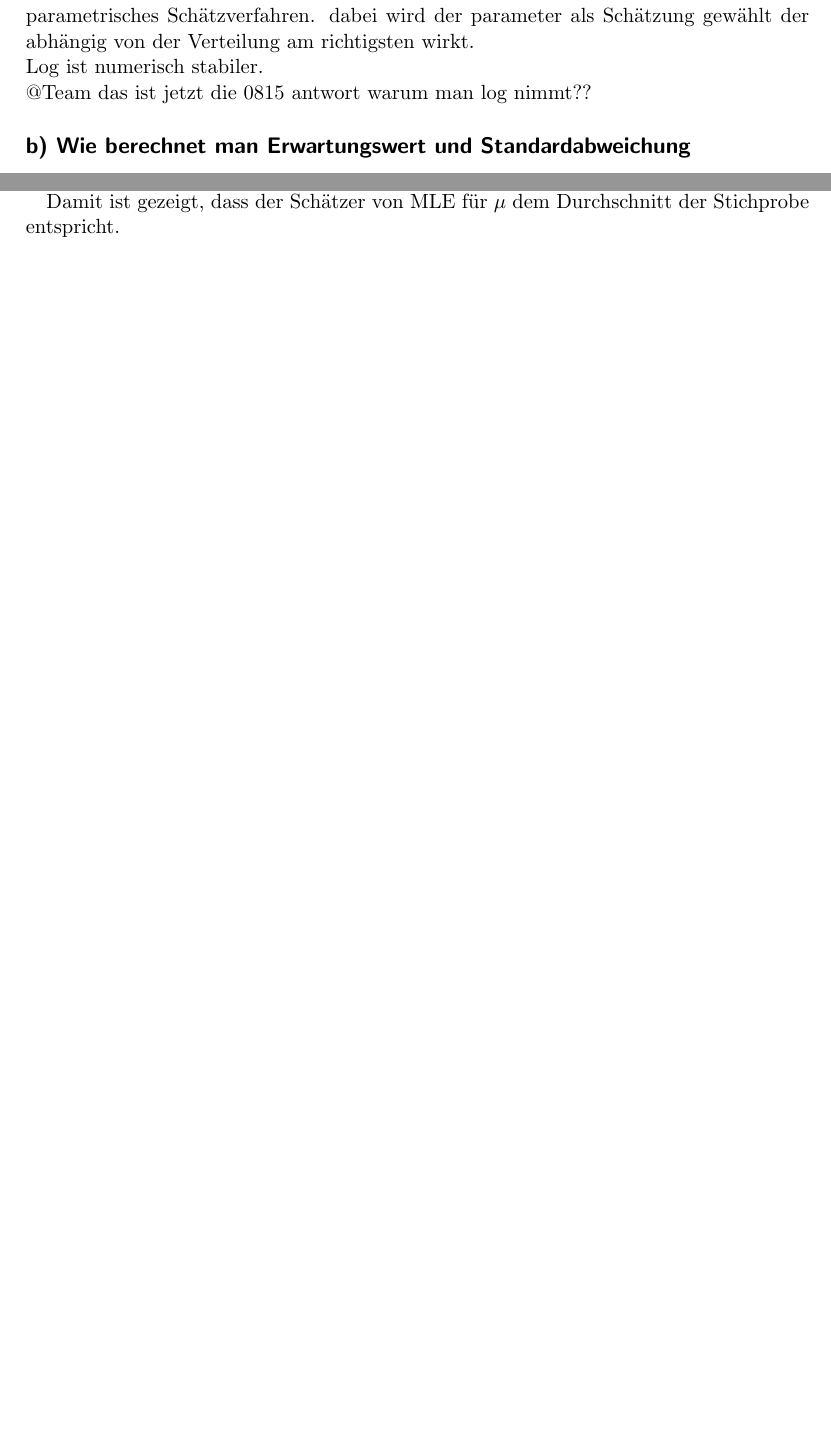
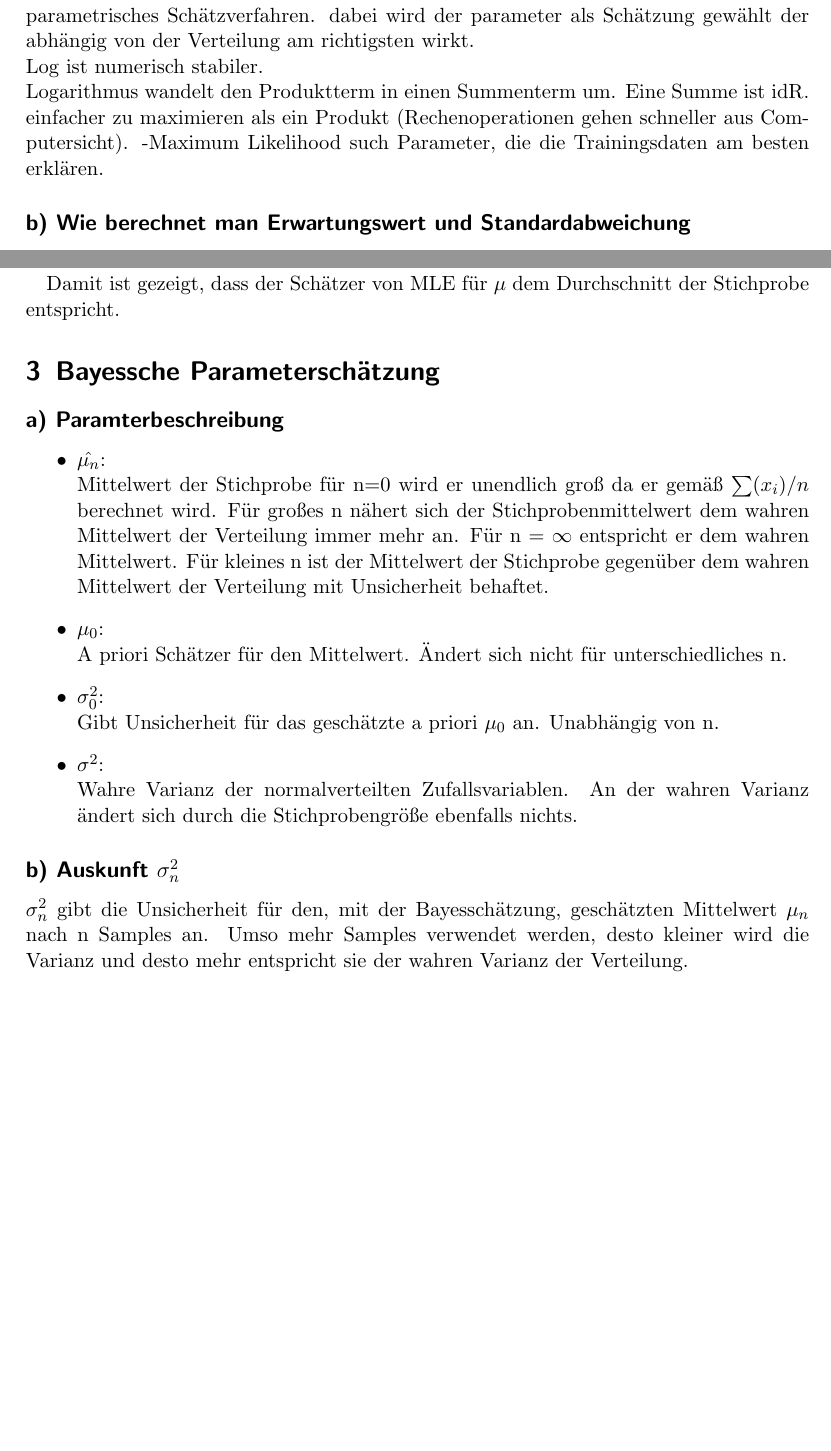
Before and after one commit to Okarius/MachineLearningPraktInfo, a LaTeX document (Blatt_4/Blatt4.tex): two parts of pages 1 and 2 of 2 before the commit and two parts of pages 1 and 3 of 3 after it, joined at a grey line, cut so that both start at the same text, the shorter picture padded with empty space. Compiled offline with pdfLaTeX; an older LaTeX class or package is replaced by its successor.

Commit message:
Aufgabe 3 a) und b)

```diff
--- a/Blatt_4/Blatt4.tex
+++ b/Blatt_4/Blatt4.tex
@@ -25,7 +28,8 @@ Sinnvoll: \\
 %wikipedia:
 Kann im Rahmen der Maximum-Likelihood-Methode verwendet werden. Dies ist ein parametrisches Schätzverfahren. dabei wird der parameter als Schätzung gewählt der abhängig von der Verteilung am richtigsten wirkt.\\
 Log ist numerisch stabiler.  \\
-@Team das ist jetzt die 0815 antwort warum man log nimmt??
+Logarithmus wandelt den Produktterm in einen Summenterm um. Eine Summe ist idR. einfacher zu maximieren
+als ein Produkt (Rechenoperationen gehen schneller aus Computersicht). -Maximum Likelihood such Parameter, die die Trainingsdaten am besten erklären.
 \subsection*{b) Wie berechnet man Erwartungswert und Standardabweichung}
 Foliensatz 3 S.9 \\
 %Mu/Sigma mit dächlein ? Tech befehl suchen
@@ -68,8 +70,28 @@ Ableitung = 0 gdw. Summenterm 0 ergibt!
 $\sum_{i=1}^{n}(x_i-\mu) = 0$\\
-$\sum_{i=1}^{n}(x_i)-n*\mu = 0$
+$\sum_{i=1}^{n}(x_i)-n*\mu = 0$\\
 $\mu = \sum_{i=1}^{n}(x_i) / n$
 
 Damit ist gezeigt, dass der Schätzer von MLE für $\mu$ dem Durchschnitt der Stichprobe entspricht.
 
 
+\section{Bayessche Parameterschätzung}
+\subsection*{a) Paramterbeschreibung}
+\begin{itemize}
+	\item $\hat{\mu_n}$:\\
+	Mittelwert der Stichprobe für n=0 wird er unendlich groß da er gemäß $\sum(x_i) /n$ berechnet wird. Für großes n nähert sich der Stichprobenmittelwert dem wahren Mittelwert der Verteilung immer mehr an. Für n = $\infty$ entspricht er dem wahren Mittelwert. Für kleines n ist der Mittelwert der Stichprobe gegenüber dem wahren Mittelwert der Verteilung mit Unsicherheit behaftet.
+	\item $\mu_0$:\\
+	A priori Schätzer für den Mittelwert. Ändert sich nicht für unterschiedliches n.
+	%TODO stimmt das mit \mu_0 so?
+	\item $\sigma^2_0$:\\
+	Gibt Unsicherheit für das geschätzte a priori $\mu_0$ an. Unabhängig von n.
+	%TODO stimmt das mit \sigma^2_0 so?
+	\item $\sigma^2$:\\
+	Wahre Varianz der normalverteilten Zufallsvariablen. An der wahren Varianz ändert sich durch die Stichprobengröße ebenfalls nichts.
+\end{itemize}
+
+\subsection*{b) Auskunft $\sigma^2_n$}
+$\sigma^2_n$ gibt die Unsicherheit für den, mit der Bayesschätzung, geschätzten Mittelwert $\mu_n$ nach n Samples an. Umso mehr Samples verwendet werden, desto kleiner wird die Varianz und desto mehr entspricht sie der wahren Varianz der Verteilung.
+
+
+
 \end{document}
```
Also changed, not shown: Blatt_4/Blatt4.pdf, Blatt_4/Blatt4.tex (13 more changed lines).
